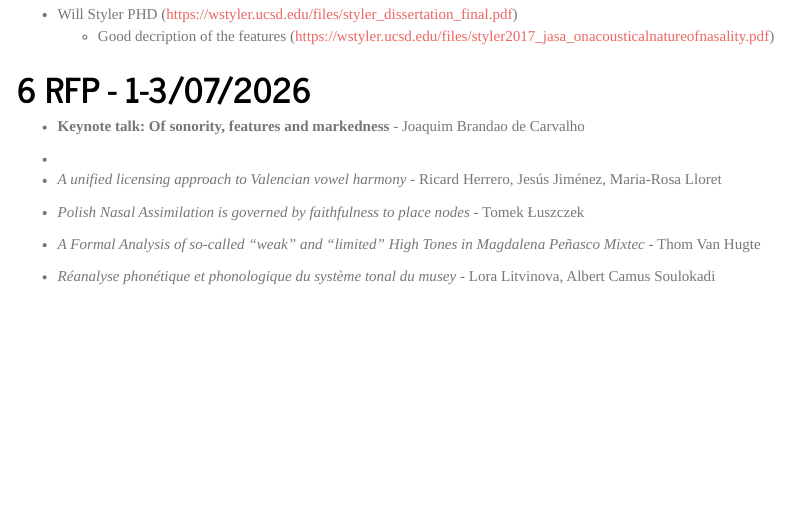
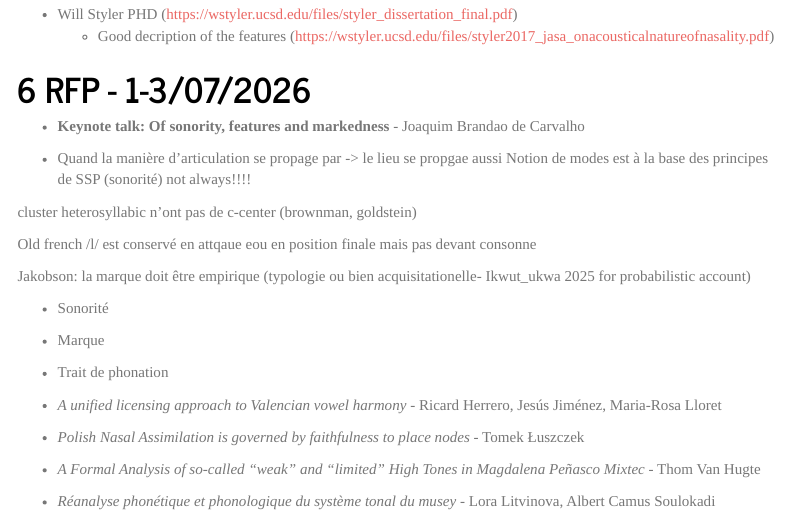
Before and after one commit to jeremygenette/Notes-for-research, an R Markdown document (Notes_2026.Rmd): the page in a window 1100 px wide, from 2390 px down. Rendered offline with R 4.5, knitr and Pandoc, with nearby package versions; menus at the side of the page are left out.

Commit message:
Auto-update: 2026-07-01

```diff
--- a/Notes_2026.Rmd
+++ b/Notes_2026.Rmd
@@ -144,7 +144,18 @@ We should compare
 
 -   **Keynote talk: Of sonority, features and markedness** - Joaquim Brandao de Carvalho
 
-  -
+  - Quand la manière d'articulation se propage par -> le lieu se propgae aussi
+  Notion de modes est à la base des principes de SSP (sonorité) not always!!!!
+
+  cluster heterosyllabic n'ont pas de c-center (brownman, goldstein)
+
+  Old french /l/ est conservé en attqaue eou en position finale mais pas devant consonne
+
+  Jakobson: la marque doit être empirique (typologie ou bien acquisitationelle- Ikwut_ukwa 2025 for probabilistic account)
+
+  - Sonorité
+  - Marque
+  - Trait de phonation
 
 -   *A unified licensing approach to Valencian vowel harmony* - Ricard Herrero, Jesús Jiménez, Maria-Rosa Lloret
 
```
Also changed, not shown: Notes_2026.html.
